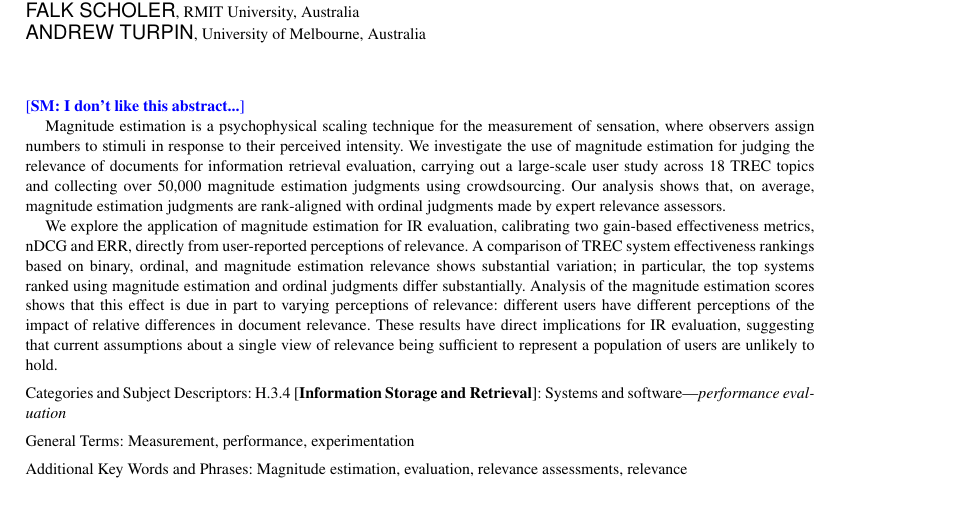
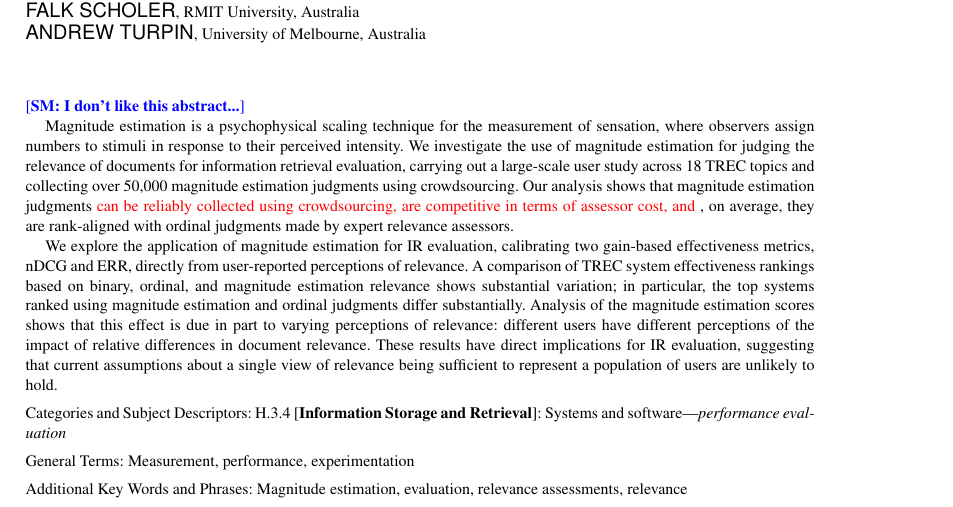
Before and after one commit to turpinandrew/TOIS_2016, a LaTeX paper (ME-TOIS.tex, which reads 0_abstract.tex): part of page 1 of 31, cut so that both start at the same text. Compiled offline with pdfLaTeX.

Commit message:
Abstract + minor

```diff
--- a/0_abstract.tex
+++ b/0_abstract.tex
@@ -10,8 +10,14 @@ relevance of documents for information retrieval
 evaluation, carrying out a large-scale user study across 18 TREC topics
 and collecting
 over 50,000 magnitude estimation judgments using crowdsourcing.
-Our analysis shows that, on average, magnitude estimation judgments are
+%
+Our analysis shows that magnitude estimation judgments
+\textcolor{red}{ can be
+reliably collected using crowdsourcing,  are competitive in terms of
+assessor cost, and
+}, on average, they are
 rank-aligned with ordinal judgments made by expert relevance assessors.
+
 %An advantage of magnitude estimation is that users can chose their own
 %scale for judgments, allowing deeper investigations of user perceptions
 %than when categorical scales are used.
```
Also changed, not shown: response.tex (+2 -2 lines), response.pdf.
